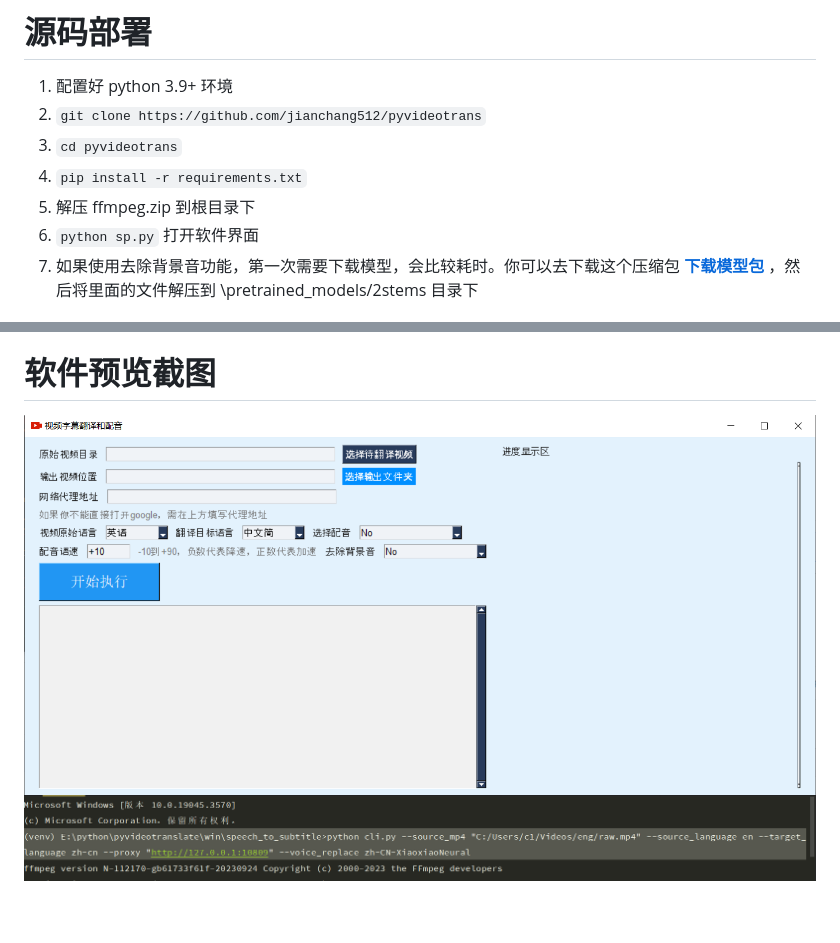
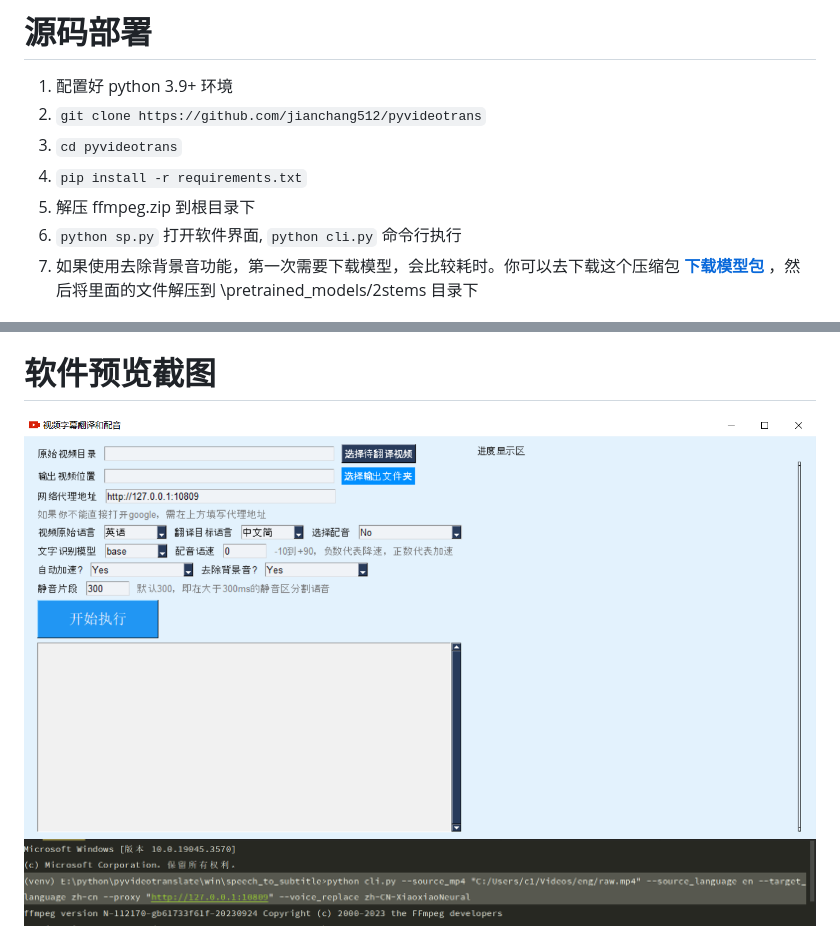
Before and after one commit to jianchang512/pyvideotrans, a Markdown page: README.md, 2 parts joined by grey strips. Drawn GitHub-style; pictures changed too: images/1.png; blank space fills up the shorter version.

```diff
--- a/README.md
+++ b/README.md
@@ -34,7 +34,7 @@
 3. `cd pyvideotrans`
 4. `pip install -r requirements.txt`
 5. 解压 ffmpeg.zip 到根目录下
-6. `python sp.py` 打开软件界面
+6. `python sp.py` 打开软件界面, `python cli.py` 命令行执行
 7. 如果使用去除背景音功能，第一次需要下载模型，会比较耗时。你可以去下载这个压缩包 [**下载模型包**](https://github.com/jianchang512/pyvideotrans/releases/download/v0.3/2stems.zip)  ，然后将里面的文件解压到 \pretrained_models/2stems 目录下
 
 # cli 方式使用
```
Also changed, not shown: README_ENG.md (+1 -1 lines), images/en1.png, 1 other file.
